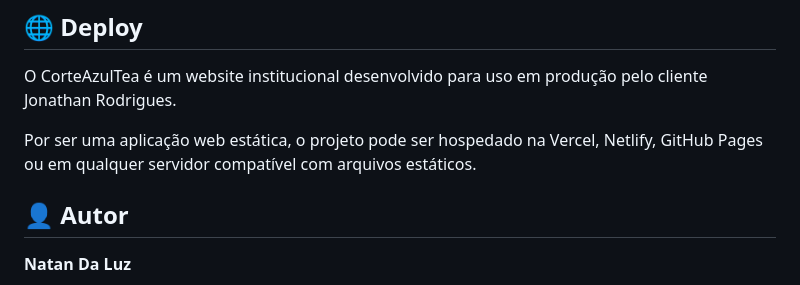
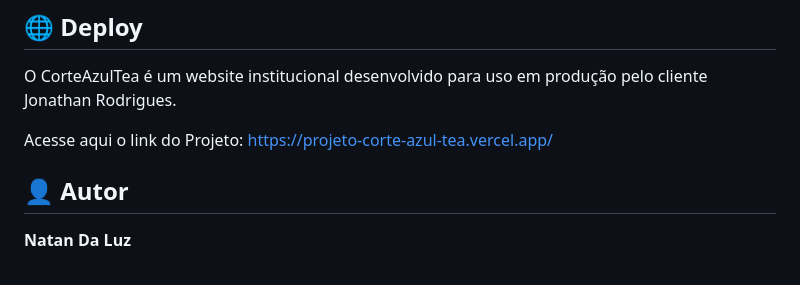
Before and after one commit to NatanLuz/ProjetoCorteAzulTea, a Markdown page: readme.MD, the part around the change. Rendered like a GitHub page.

Commit message:
Update  no readme acrescentando o link do projeto

```diff
--- a/readme.MD
+++ b/readme.MD
@@ -159,7 +159,7 @@ ProjetoCorteAzulTea/
 
 O CorteAzulTea é um website institucional desenvolvido para uso em produção pelo cliente Jonathan Rodrigues.
 
-Por ser uma aplicação web estática, o projeto pode ser hospedado na Vercel, Netlify, GitHub Pages ou em qualquer servidor compatível com arquivos estáticos.
+Acesse aqui o link do Projeto: https://projeto-corte-azul-tea.vercel.app/
 
 ## 👤 Autor
 
```
